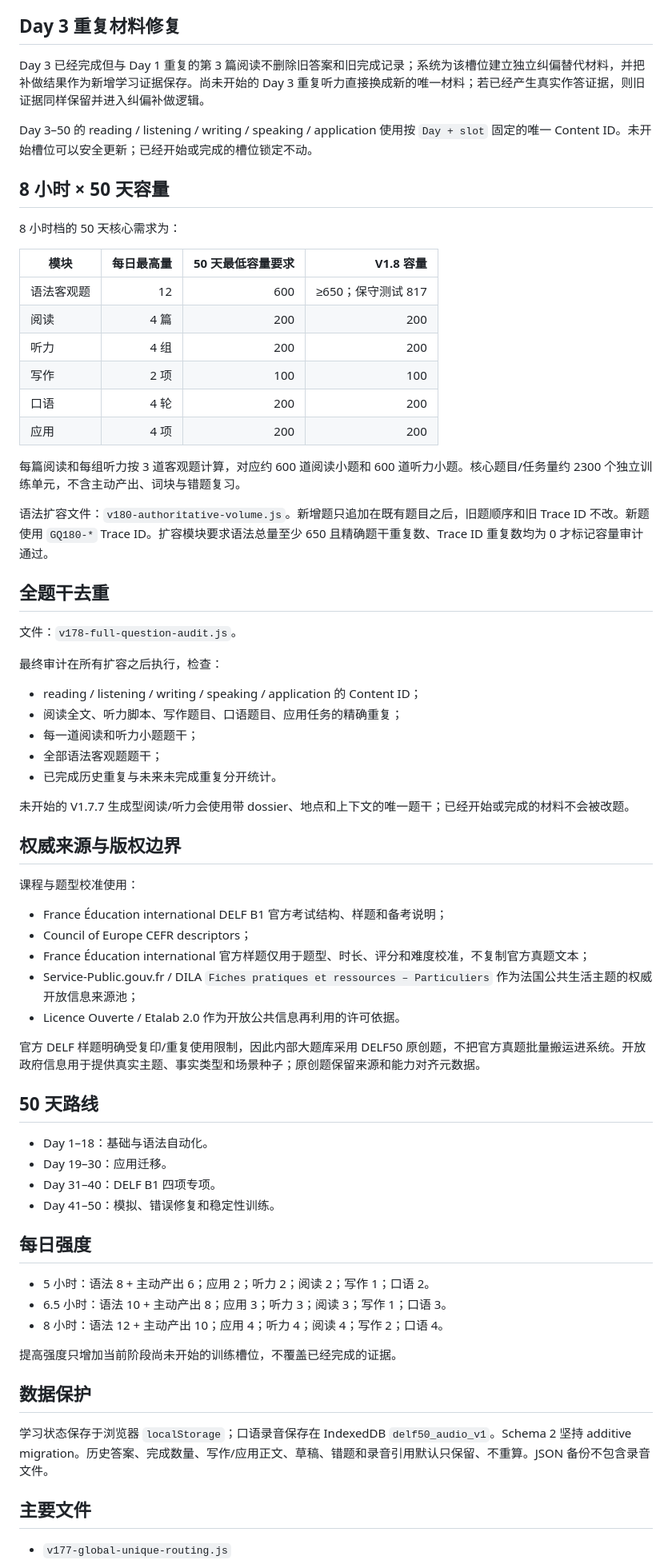
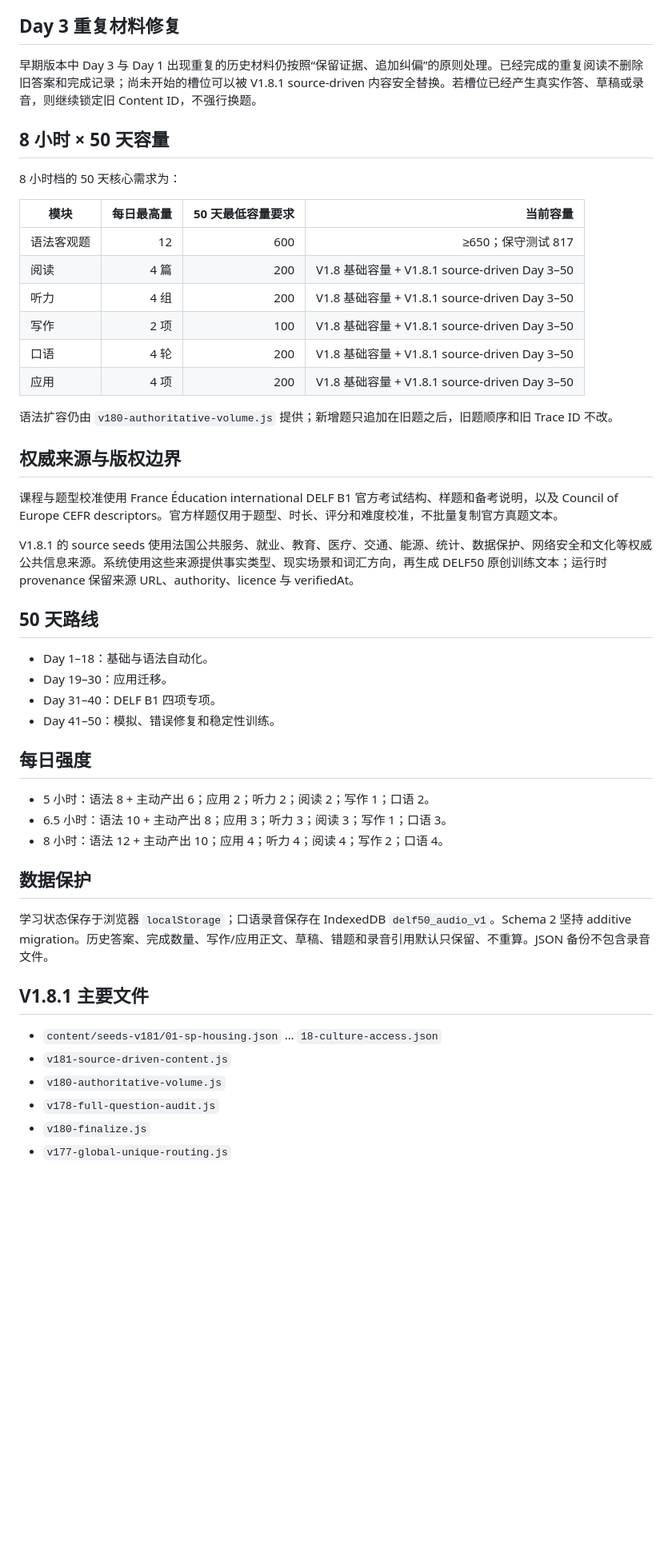
Before and after one commit to Happyxixi333/delf50-web, a Markdown page: README.md, the part around one of its changes. Shown at 80% size. GitHub-like rendering; blank space fills up the shorter version.

Commit message:
Sync README to V1.8.1 source-driven question bank

```diff
--- a/README.md
+++ b/README.md
@@ -16,52 +63,28 @@ V1.8.0 在 V1.7.7 的全程唯一分配基础上，加入语法题量扩容、
 
 ## Day 3 重复材料修复
 
-Day 3 已经完成但与 Day 1 重复的第 3 篇阅读不删除旧答案和旧完成记录；系统为该槽位建立独立纠偏替代材料，并把补做结果作为新增学习证据保存。尚未开始的 Day 3 重复听力直接换成新的唯一材料；若已经产生真实作答证据，则旧证据同样保留并进入纠偏补做逻辑。
-
-Day 3–50 的 reading / listening / writing / speaking / application 使用按 `Day + slot` 固定的唯一 Content ID。未开始槽位可以安全更新；已经开始或完成的槽位锁定不动。
+早期版本中 Day 3 与 Day 1 出现重复的历史材料仍按照“保留证据、追加纠偏”的原则处理。已经完成的重复阅读不删除旧答案和完成记录；尚未开始的槽位可以被 V1.8.1 source-driven 内容安全替换。若槽位已经产生真实作答、草稿或录音，则继续锁定旧 Content ID，不强行换题。
 
 ## 8 小时 × 50 天容量
 
 8 小时档的 50 天核心需求为：
 
-| 模块 | 每日最高量 | 50 天最低容量要求 | V1.8 容量 |
+| 模块 | 每日最高量 | 50 天最低容量要求 | 当前容量 |
 | --- | ---: | ---: | ---: |
 | 语法客观题 | 12 | 600 | ≥650；保守测试 817 |
-| 阅读 | 4 篇 | 200 | 200 |
-| 听力 | 4 组 | 200 | 200 |
-| 写作 | 2 项 | 100 | 100 |
-| 口语 | 4 轮 | 200 | 200 |
-| 应用 | 4 项 | 200 | 200 |
+| 阅读 | 4 篇 | 200 | V1.8 基础容量 + V1.8.1 source-driven Day 3–50 |
+| 听力 | 4 组 | 200 | V1.8 基础容量 + V1.8.1 source-driven Day 3–50 |
+| 写作 | 2 项 | 100 | V1.8 基础容量 + V1.8.1 source-driven Day 3–50 |
+| 口语 | 4 轮 | 200 | V1.8 基础容量 + V1.8.1 source-driven Day 3–50 |
+| 应用 | 4 项 | 200 | V1.8 基础容量 + V1.8.1 source-driven Day 3–50 |
 
-每篇阅读和每组听力按 3 道客观题计算，对应约 600 道阅读小题和 600 道听力小题。核心题目/任务量约 2300 个独立训练单元，不含主动产出、词块与错题复习。
-
-语法扩容文件：`v180-authoritative-volume.js`。新增题只追加在既有题目之后，旧题顺序和旧 Trace ID 不改。新题使用 `GQ180-*` Trace ID。扩容模块要求语法总量至少 650 且精确题干重复数、Trace ID 重复数均为 0 才标记容量审计通过。
-
-## 全题干去重
-
-文件：`v178-full-question-audit.js`。
-
-最终审计在所有扩容之后执行，检查：
-
-- reading / listening / writing / speaking / application 的 Content ID；
-- 阅读全文、听力脚本、写作题目、口语题目、应用任务的精确重复；
-- 每一道阅读和听力小题题干；
-- 全部语法客观题题干；
-- 已完成历史重复与未来未完成重复分开统计。
-
-未开始的 V1.7.7 生成型阅读/听力会使用带 dossier、地点和上下文的唯一题干；已经开始或完成的材料不会被改题。
+语法扩容仍由 `v180-authoritative-volume.js` 提供；新增题只追加在旧题之后，旧题顺序和旧 Trace ID 不改。
 
 ## 权威来源与版权边界
 
-课程与题型校准使用：
+课程与题型校准使用 France Éducation international DELF B1 官方考试结构、样题和备考说明，以及 Council of Europe CEFR descriptors。官方样题仅用于题型、时长、评分和难度校准，不批量复制官方真题文本。
 
-- France Éducation international DELF B1 官方考试结构、样题和备考说明；
-- Council of Europe CEFR descriptors；
-- France Éducation international 官方样题仅用于题型、时长、评分和难度校准，不复制官方真题文本；
-- Service-Public.gouv.fr / DILA `Fiches pratiques et ressources – Particuliers` 作为法国公共生活主题的权威开放信息来源池；
-- Licence Ouverte / Etalab 2.0 作为开放公共信息再利用的许可依据。
-
-官方 DELF 样题明确受复印/重复使用限制，因此内部大题库采用 DELF50 原创题，不把官方真题批量搬运进系统。开放政府信息用于提供真实主题、事实类型和场景种子；原创题保留来源和能力对齐元数据。
+V1.8.1 的 source seeds 使用法国公共服务、就业、教育、医疗、交通、能源、统计、数据保护、网络安全和文化等权威公共信息来源。系统使用这些来源提供事实类型、现实场景和词汇方向，再生成 DELF50 原创训练文本；运行时 provenance 保留来源 URL、authority、licence 与 verifiedAt。
 
 ## 50 天路线
 
@@ -76,12 +99,15 @@ Day 3–50 的 reading / listening / writing / speaking / application 使用按
 - 6.5 小时：语法 10 + 主动产出 8；应用 3；听力 3；阅读 3；写作 1；口语 3。
 - 8 小时：语法 12 + 主动产出 10；应用 4；听力 4；阅读 4；写作 2；口语 4。
 
-提高强度只增加当前阶段尚未开始的训练槽位，不覆盖已经完成的证据。
-
 ## 数据保护
 
 学习状态保存于浏览器 `localStorage`；口语录音保存在 IndexedDB `delf50_audio_v1`。Schema 2 坚持 additive migration。历史答案、完成数量、写作/应用正文、草稿、错题和录音引用默认只保留、不重算。JSON 备份不包含录音文件。
 
-## 主要文件
+## V1.8.1 主要文件
 
+- `content/seeds-v181/01-sp-housing.json` … `18-culture-access.json`
+- `v181-source-driven-content.js`
+- `v180-authoritative-volume.js`
+- `v178-full-question-audit.js`
+- `v180-finalize.js`
 - `v177-global-unique-routing.js`
```
Also changed, not shown: other parts of README.md (+52 -7 lines).
